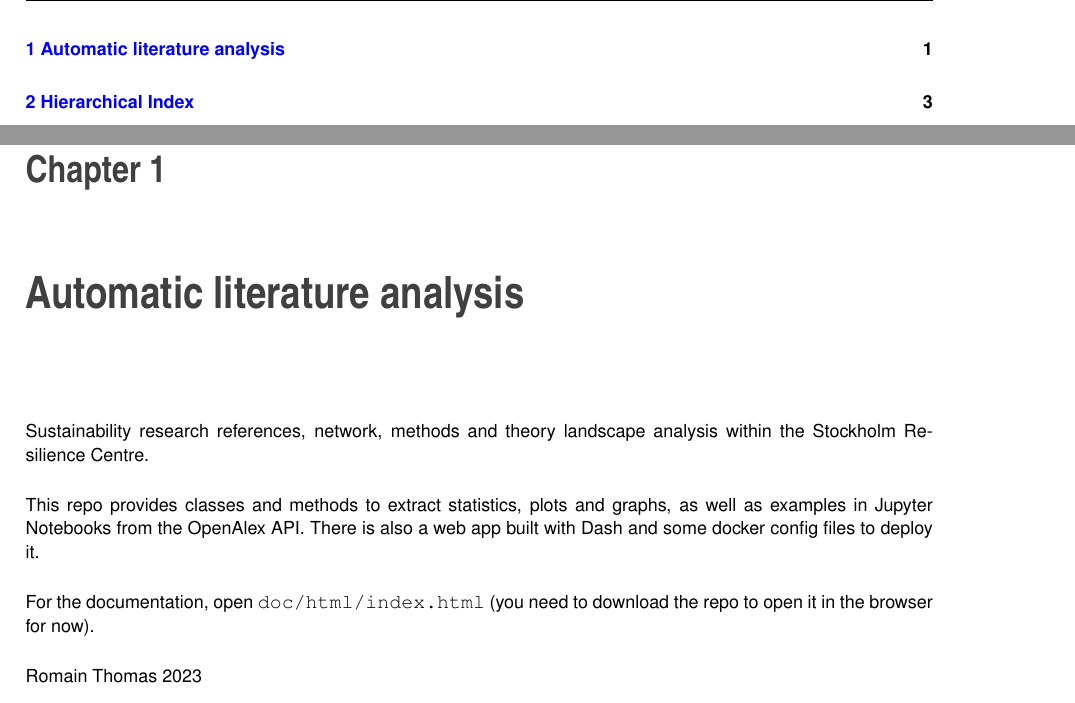
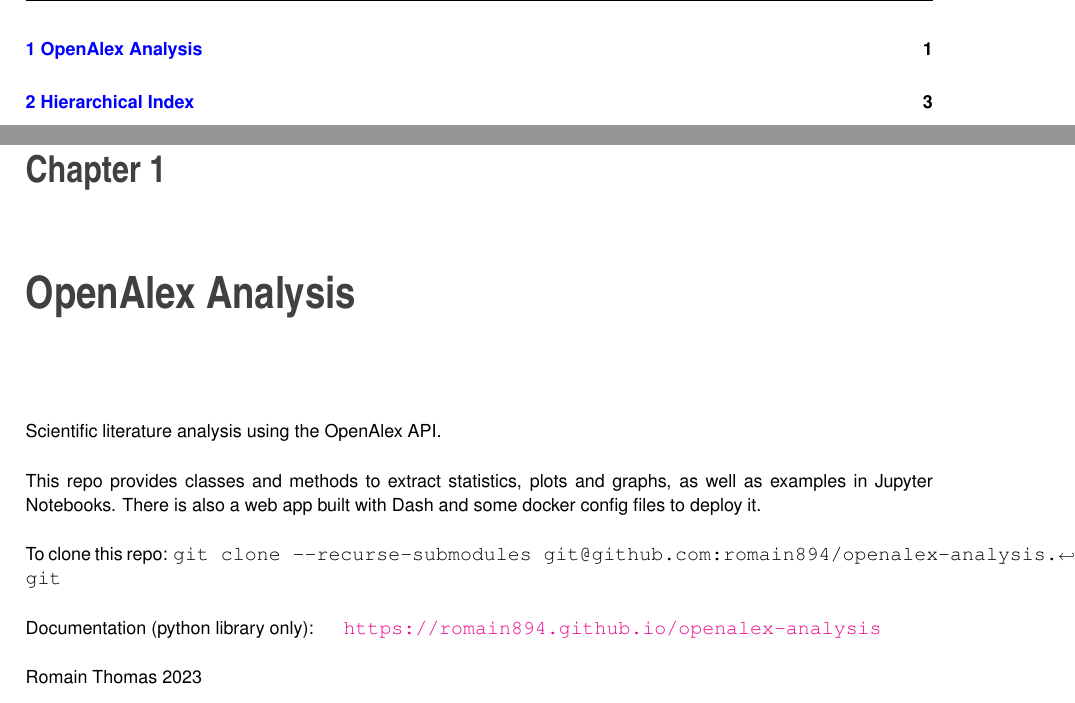
Before and after one commit to romain894/openalex-analysis, a LaTeX book (doc/latex/refman.tex, which reads doc/latex/index.tex): two parts of pages 3 and 5 of 44, joined at a grey line, cut at the place of the change. Compiled offline with pdfLaTeX.

Commit message:
re generated doxygen documentation

```diff
--- a/doc/latex/index.tex
+++ b/doc/latex/index.tex
@@ -1,9 +1,11 @@
 \label{index_md_README}%
 \Hypertarget{index_md_README}%
- Sustainability research references, network, methods and theory landscape analysis within the Stockholm Resilience Centre.
+ Scientific literature analysis using the Open\+Alex API.
 
-This repo provides classes and methods to extract statistics, plots and graphs, as well as examples in Jupyter Notebooks from the Open\+Alex API. There is also a web app built with Dash and some docker config files to deploy it.
+This repo provides classes and methods to extract statistics, plots and graphs, as well as examples in Jupyter Notebooks. There is also a web app built with Dash and some docker config files to deploy it.
 
-For the documentation, open {\ttfamily doc/html/index.\+html} (you need to download the repo to open it in the browser for now).
+To clone this repo\+: {\ttfamily git clone -\/-\/recurse-\/submodules git@github.\+com\+:romain894/openalex-\/analysis.\+git}
+
+Documentation (python library only)\+: \href{https://romain894.github.io/openalex-analysis}{\texttt{ https\+://romain894.\+github.\+io/openalex-\/analysis}}
 
 Romain Thomas 2023
--- a/doc/latex/refman.tex
+++ b/doc/latex/refman.tex
@@ -171,7 +171,7 @@
 \hypersetup{pageanchor=true}
 
 %--- Begin generated contents ---
-\chapter{Automatic literature analysis}
+\chapter{Open\+Alex Analysis}
 \label{index}\hypertarget{index}{}\input{index}
 \chapter{Hierarchical Index}
 \input{hierarchy}
```
Also changed, not shown: 12 other files.
